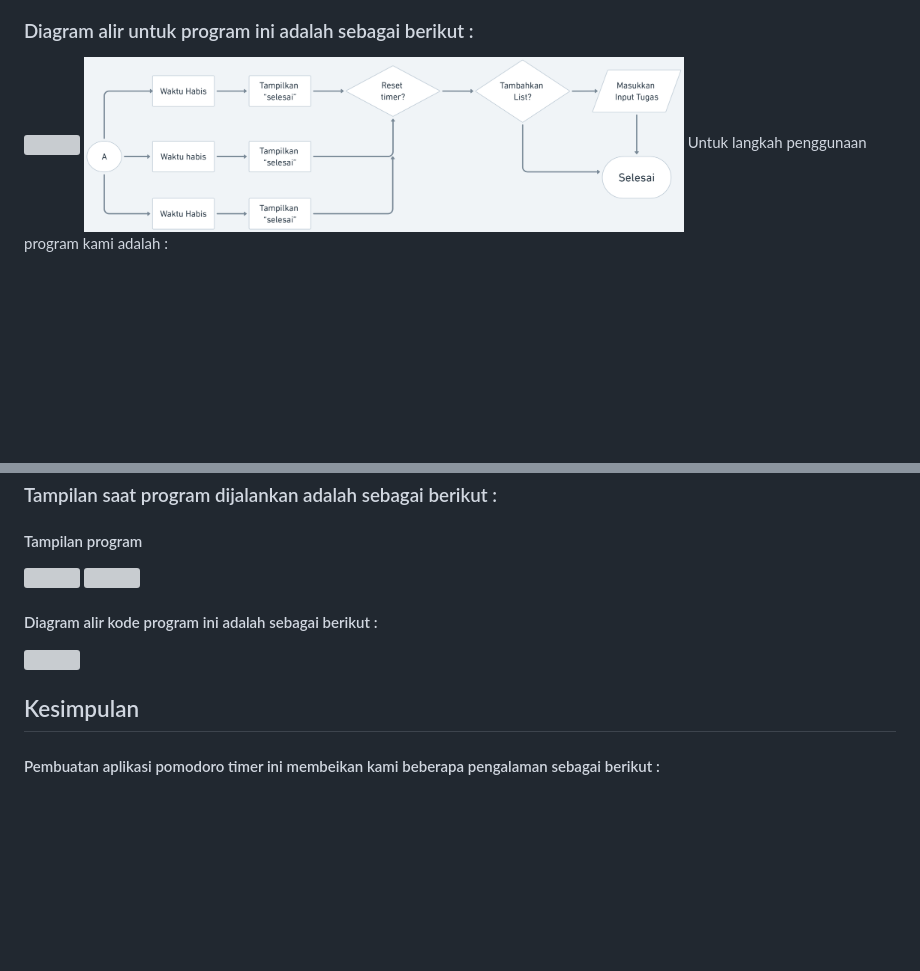
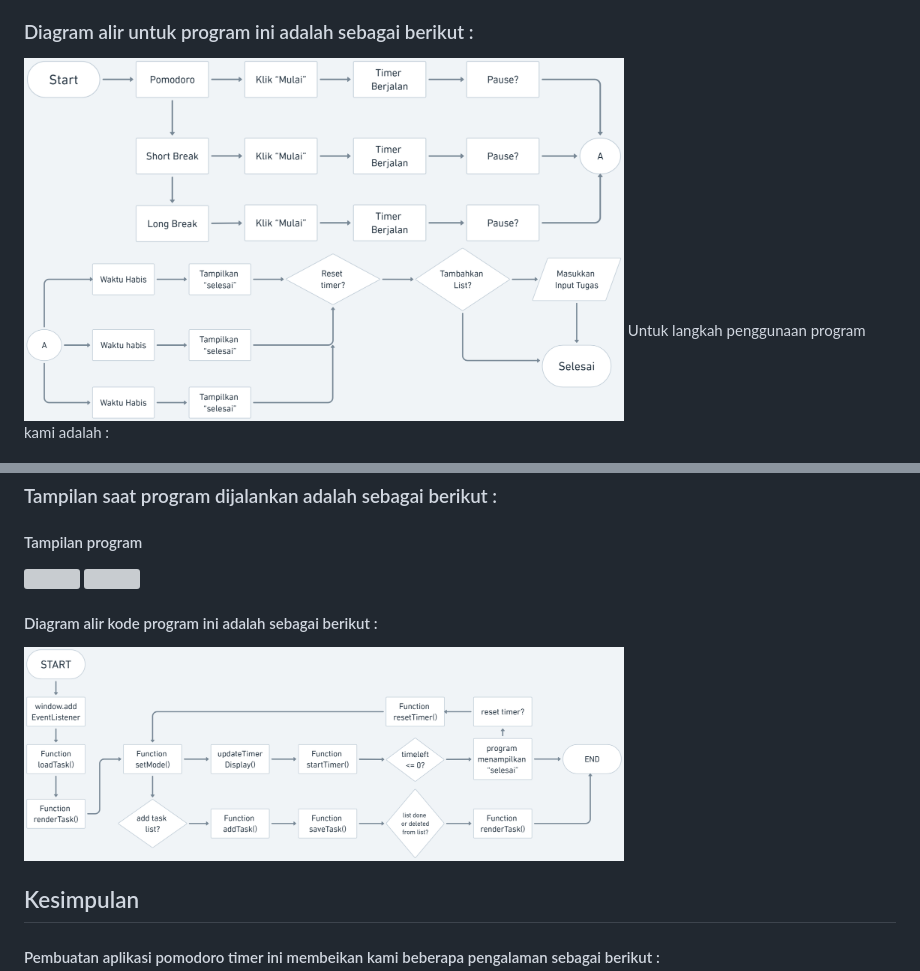
Before and after one commit to xcyltra/Pomodoro-Timer-7, a Markdown page: report.md, 2 parts joined by grey strips. GitHub-like rendering; blank space fills up the shorter version; grey boxes are pictures that could not be loaded.

```diff
--- a/report.md
+++ b/report.md
@@ -165,7 +165,7 @@ Hasil dari program yang kami buat memiliki beberapa fitur yang diimplementasikan
 Selain itu program ini juga memiliki metode `checkmarks` yang berfungsi untuk menambahkan ✔ secara otomatis untuk tiap sesi pomodoro yang selesai dijalankan. Sedangkan `task list` dalam program ini berfungsi sebagai tempat bagi pengguna untuk menambahkan daftar tugas yang ingin mereka kerjakan, list tugas yang telah ditambahkan dapat diberi tanda ✔ jika telah selesai dikerjakan dan juga dapat dihapus dengan menekan tombol ❌ jika diinginkan.
 
 ### Diagram alir untuk program ini adalah sebagai berikut :
-<img src="img-resources/flowchart1.png" width="600" height="220">
+<img src="images/flowchart1.png" width="600" height="220">
 
 <img src="images/flowchart2.png" width="600" height="220">
 Untuk langkah penggunaan program kami adalah :
@@ -185,6 +185,6 @@ Untuk langkah penggunaan program kami adalah :
 
 #### Diagram alir kode program ini adalah sebagai berikut :
-<img src="img-resources/flowchartprogram.png" width="600" >
+<img src="images/flowchartprogram.png" width="600" >
 
 
 ## Kesimpulan
```
Also changed, not shown: other parts of report.md (+2 -2 lines).
